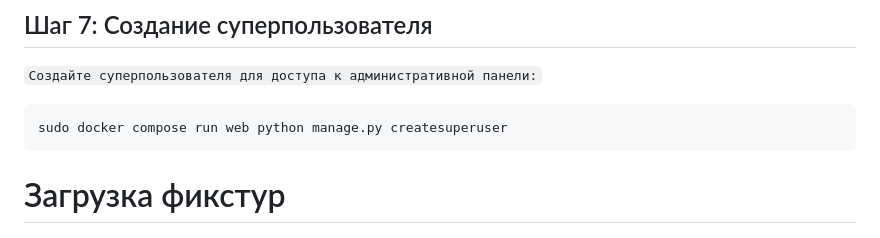
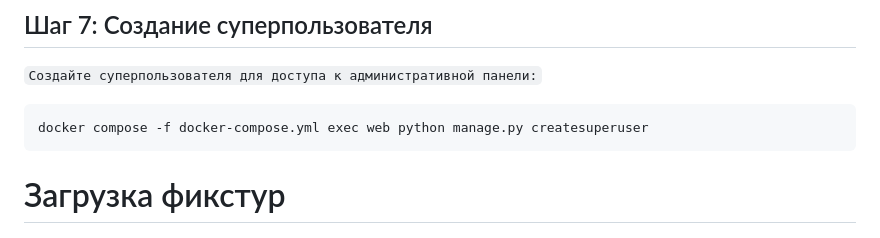
Before and after one commit to ilmi-dzheparov/Django-final-project, a Markdown page: README.md, the part around the change. Drawn GitHub-style.

````diff
--- a/README.md
+++ b/README.md
@@ -100,7 +100,7 @@ docker compose -f docker-compose.yml exec web python manage.py collectstatic --n
 
 `Создайте суперпользователя для доступа к административной панели:`
 ```bash
-sudo docker compose run web python manage.py createsuperuser
+docker compose -f docker-compose.yml exec web python manage.py createsuperuser
 ```
 
 # Загрузка фикстур
````
